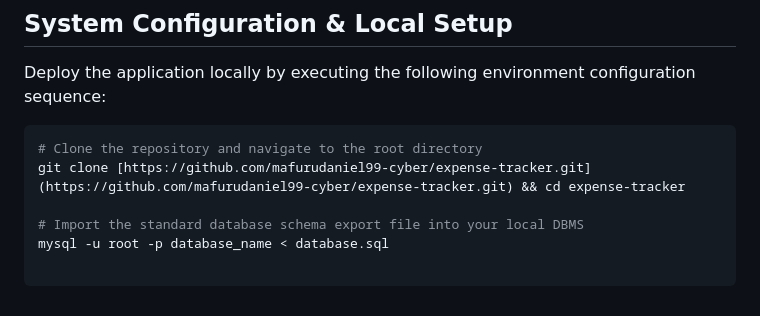
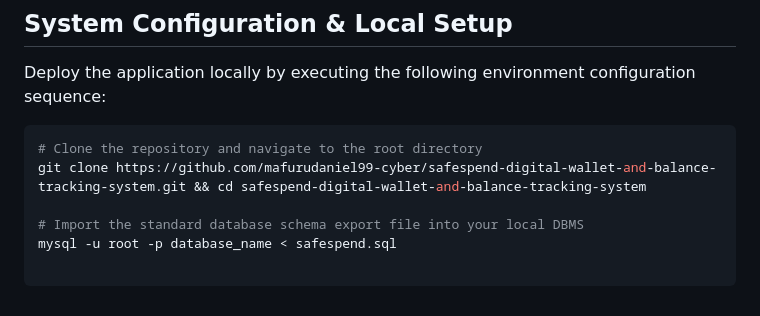
Before and after one commit to mafurudaniel99-cyber/pesaplan-money-balance-tracking-system, a Markdown page: README.md, the part around the change. Drawn GitHub-style.

````diff
--- a/README.md
+++ b/README.md
@@ -51,7 +51,7 @@ Deploy the application locally by executing the following environment configurat
 
 ```bash
 # Clone the repository and navigate to the root directory
-git clone [https://github.com/mafurudaniel99-cyber/expense-tracker.git](https://github.com/mafurudaniel99-cyber/expense-tracker.git) && cd expense-tracker
+git clone https://github.com/mafurudaniel99-cyber/safespend-digital-wallet-and-balance-tracking-system.git && cd safespend-digital-wallet-and-balance-tracking-system
 
 # Import the standard database schema export file into your local DBMS
-mysql -u root -p database_name < database.sql
+mysql -u root -p database_name < safespend.sql
````
